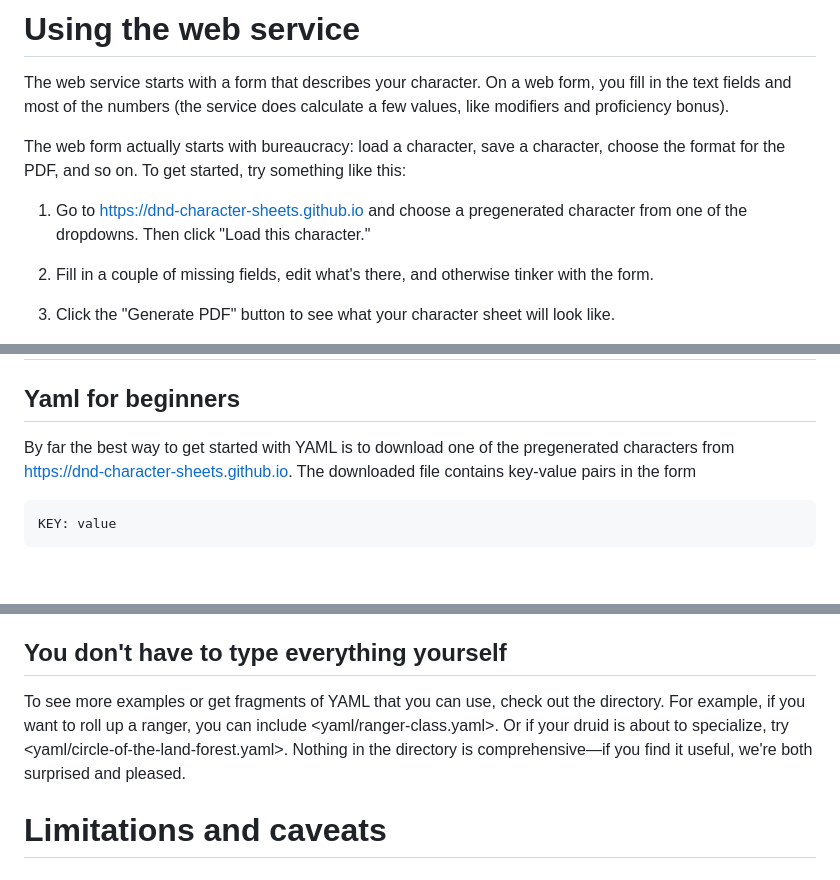
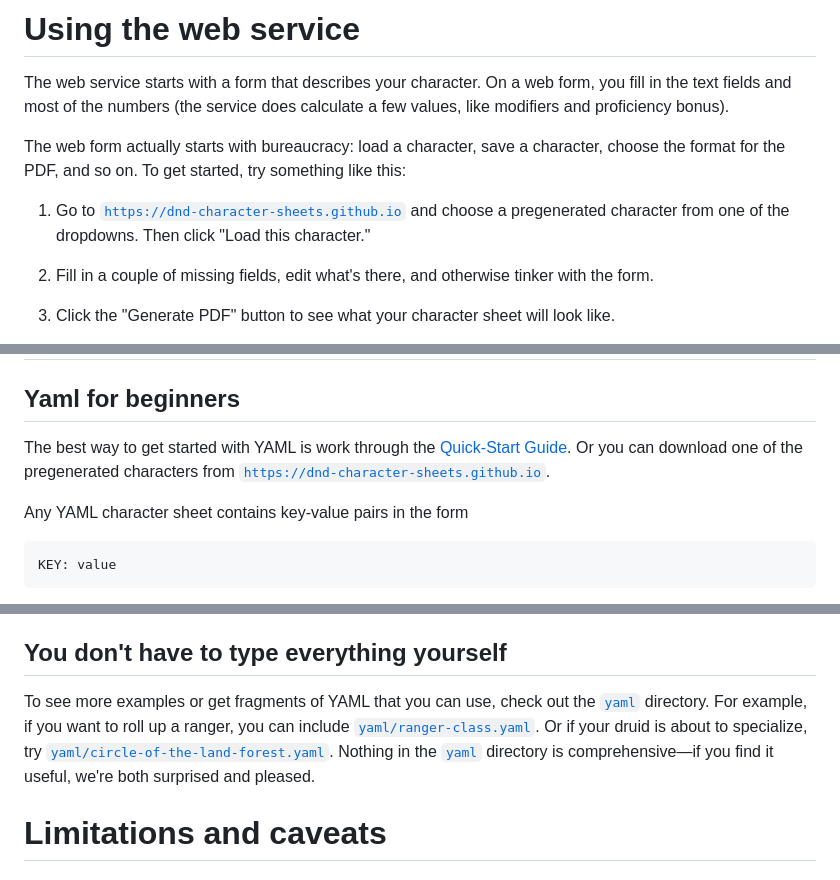
Before and after one commit to dnd-character-sheets/dnd-character-sheets.github.io, a Markdown page: README.md, 3 parts joined by grey strips. GitHub-like rendering; blank space fills up the shorter version.

Commit message:
rewrite pandoc automatic links

````diff
--- a/README.md
+++ b/README.md
@@ -62,7 +62,7 @@ The web form actually starts with bureaucracy: load a character, save
 a character, choose the format for the PDF, and so on.
 To get started, try something like this:
 
- 1. Go to <https://dnd-character-sheets.github.io> and choose a pregenerated character from one of the dropdowns.  Then click "Load this character."
+ 1. Go to [`https://dnd-character-sheets.github.io`](https://dnd-character-sheets.github.io) and choose a pregenerated character from one of the dropdowns.  Then click "Load this character."
 
  2. Fill in a couple of missing fields, edit what's there, and otherwise tinker with the form.
 
@@ -85,8 +85,11 @@ ideally use the service something like this:
 
 ## Yaml for beginners
 
-By far the best way to get started with YAML is to download one of the pregenerated characters from <https://dnd-character-sheets.github.io>.
-The downloaded file contains key-value pairs in the form
+The best way to get started with YAML is
+work through the [Quick-Start Guide](QUICKSTART.md).
+Or you can download one of the pregenerated characters from [`https://dnd-character-sheets.github.io`](https://dnd-character-sheets.github.io).
+
+Any YAML character sheet contains key-value pairs in the form
 
 ```
 KEY: value
@@ -146,11 +149,11 @@ Show the bot an example YAML sheet or the [user documentation](YAML.md) and then
 ## You don't have to type everything yourself
 
 To see more examples or get fragments of YAML that you can use,
-check out the <yaml> directory.
-For example, if you want to roll up a ranger, you can include <yaml/ranger-class.yaml>.
+check out the [`yaml`](yaml) directory.
+For example, if you want to roll up a ranger, you can include [`yaml/ranger-class.yaml`](yaml/ranger-class.yaml).
 Or if your druid is about to specialize, try
-<yaml/circle-of-the-land-forest.yaml>.
-Nothing in the <yaml> directory is comprehensive—if you find it useful, we're both surprised and pleased.
+[`yaml/circle-of-the-land-forest.yaml`](yaml/circle-of-the-land-forest.yaml).
+Nothing in the [`yaml`](yaml) directory is comprehensive—if you find it useful, we're both surprised and pleased.
 
 
 
````
Also changed, not shown: other parts of README.md (+2 -2 lines).
